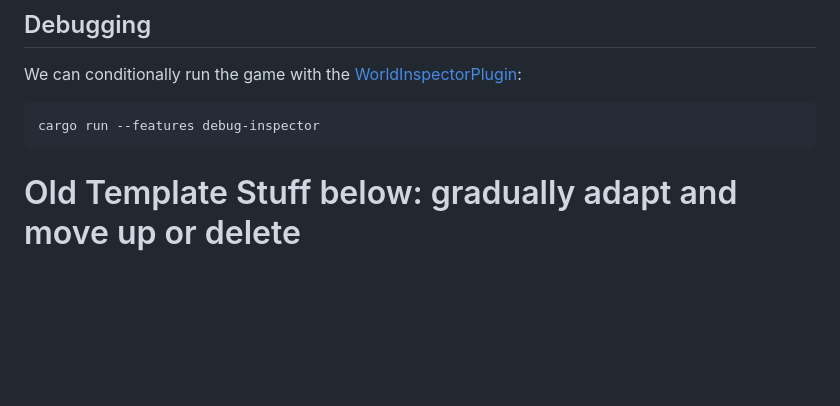
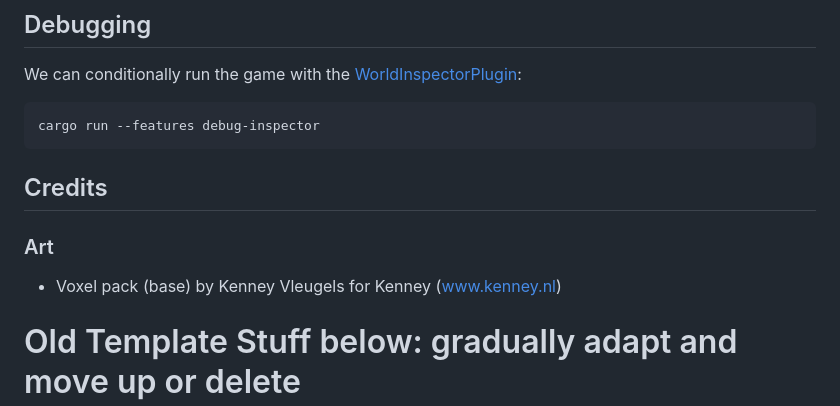
Before and after one commit to bbarker/voxel-vegetables, a Markdown page: README.md, the part around the change. Rendered like a GitHub page; blank space fills up the shorter version.

Commit message:
credit for voxel art

````diff
--- a/README.md
+++ b/README.md
@@ -7,6 +7,12 @@ We can conditionally run the game with the [WorldInspectorPlugin](https://github
 ```
 cargo run --features debug-inspector
 ```
+
+## Credits
+
+### Art
+ - Voxel pack (base) by Kenney Vleugels for Kenney (www.kenney.nl)
+
 
 # Old Template Stuff below: gradually adapt and move up or delete
 
````
